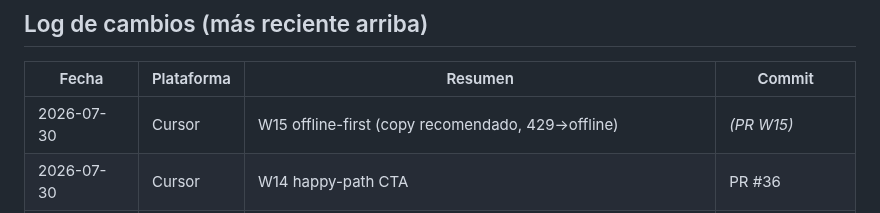
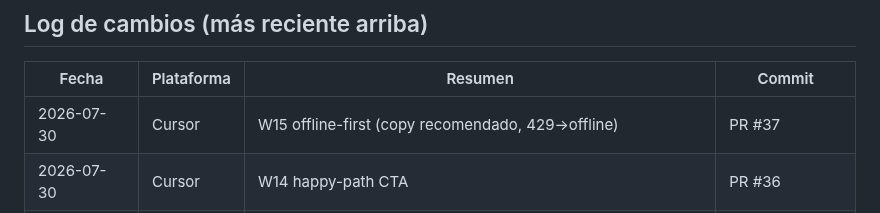
Before and after one commit to oscarkleinkopf/influ-json, a Markdown page: HANDOFF.md, the part around the change. Rendered like a GitHub page.

Commit message:
docs: HANDOFF log apunta a PR #37
Co-authored-by: Oscar Kleinkopf <oscarkleinkopf@users.noreply.github.com>

```diff
--- a/HANDOFF.md
+++ b/HANDOFF.md
@@ -150,7 +150,7 @@ Extracciones W5 de `server.js` ✅. Producto W6–W10 ✅ en `main`. **Siguiente
 
 | Fecha | Plataforma | Resumen | Commit |
 |-------|------------|---------|--------|
-| 2026-07-30 | Cursor | W15 offline-first (copy recomendado, 429→offline) | *(PR W15)* |
+| 2026-07-30 | Cursor | W15 offline-first (copy recomendado, 429→offline) | PR #37 |
 | 2026-07-30 | Cursor | W14 happy-path CTA | PR #36 |
 | 2026-07-30 | Cursor | W13 biblioteca Packs | PR #35 |
 | 2026-07-30 | Cursor | W12 historial character_lock | PR #34 |
```
